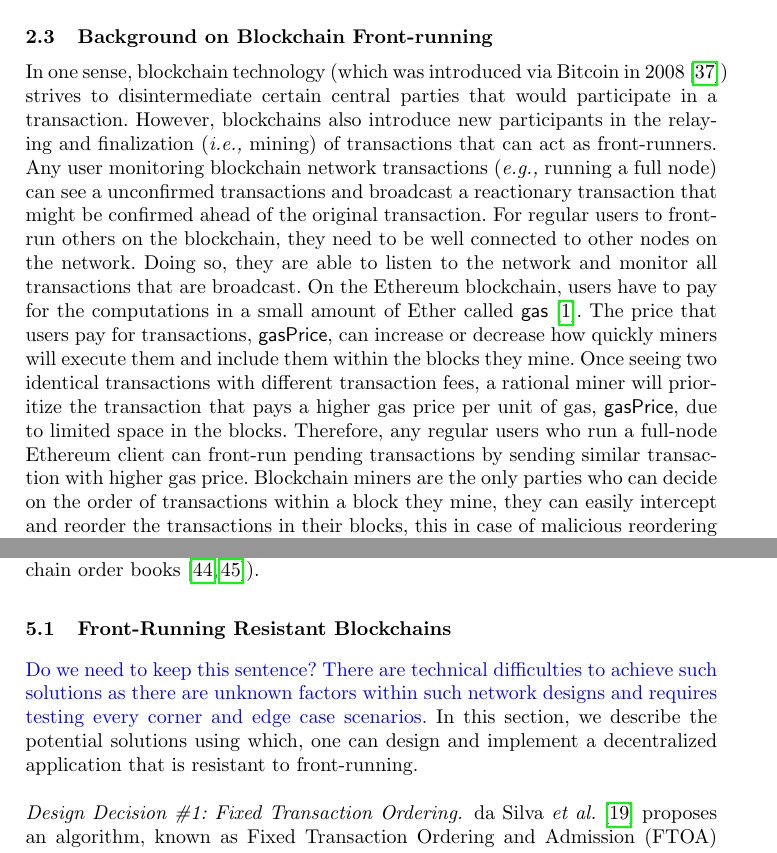
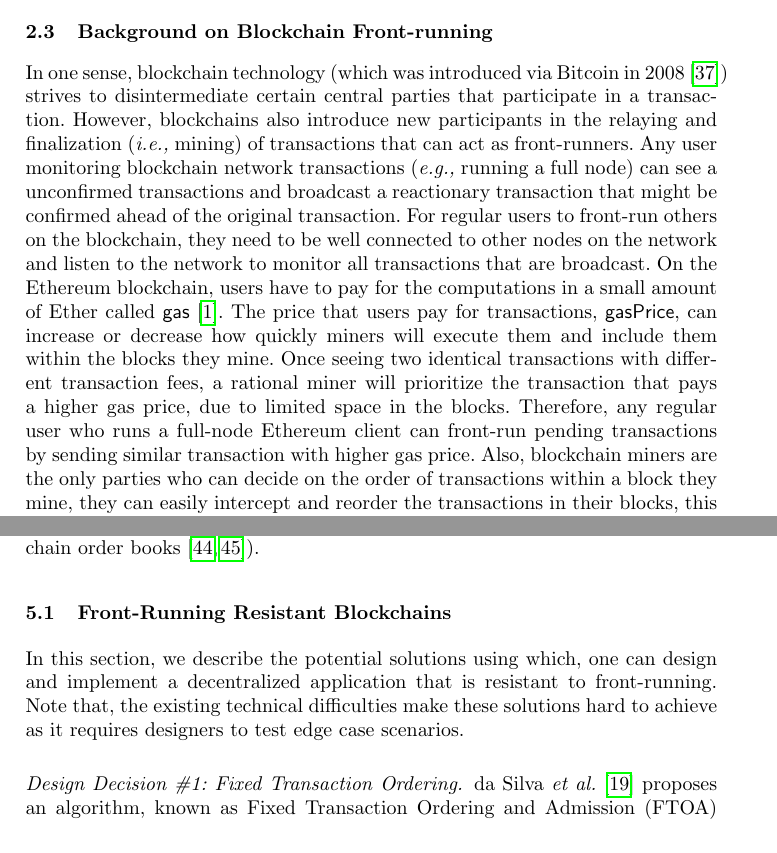
Before and after one commit to MadibaGroup/2018-Dolunay, a LaTeX paper (frontrunning/Latex/main.tex, which reads frontrunning/Latex/sections/paper.tex): two parts of pages 3 and 11 of 19, joined at a grey line, cut so that both start at the same text. Compiled offline with pdfLaTeX.

Commit message:
[frontrunning] merging sentences + edits

```diff
--- a/frontrunning/Latex/sections/paper.tex
+++ b/frontrunning/Latex/sections/paper.tex
@@ -26,7 +26,7 @@ Front-running originates on the Chicago Board Options Exchange (\textit{CBoE}) \
 
 \subsection{Background on Blockchain Front-running} \label{sec:Front Running on the Blockchains}
 
-In one sense, blockchain technology (which was introduced via Bitcoin in 2008~\cite{nakamoto2008bitcoin}) strives to disintermediate certain central parties that would participate in a transaction. However, blockchains also introduce new participants in the relaying and finalization (\ie mining) of transactions that can act as front-runners. Any user monitoring blockchain network transactions (\eg running a full node) can see a unconfirmed transactions and broadcast a reactionary transaction that might be confirmed ahead of the original transaction. For regular users to front-run others on the blockchain, they need to be well connected to other nodes on the network. Doing so, they are able to listen to the network and monitor all transactions that are broadcast. On the Ethereum blockchain, users have to pay for the computations in a small amount of Ether called \textsf{gas}~\cite{AccountT67:online}. The price that users pay for transactions, \textsf{gasPrice}, can increase or decrease how quickly miners will execute them and include them within the blocks they mine. Once seeing two identical transactions with different transaction fees, a rational miner will prioritize the transaction that pays a higher gas price per unit of gas, \textsf{gasPrice}, due to limited space in the blocks. Therefore, any regular users who run a full-node Ethereum client can front-run pending transactions by sending similar transaction with higher gas price. Blockchain miners are the only parties who can decide on the order of transactions within a block they mine, they can easily intercept and reorder the transactions in their blocks, this in case of malicious reordering is known as \textsf{transaction reordering} attack.
+In one sense, blockchain technology (which was introduced via Bitcoin in 2008~\cite{nakamoto2008bitcoin}) strives to disintermediate certain central parties that participate in a transaction. However, blockchains also introduce new participants in the relaying and finalization (\ie mining) of transactions that can act as front-runners. Any user monitoring blockchain network transactions (\eg running a full node) can see a unconfirmed transactions and broadcast a reactionary transaction that might be confirmed ahead of the original transaction. For regular users to front-run others on the blockchain, they need to be well connected to other nodes on the network and listen to the network to monitor all transactions that are broadcast. On the Ethereum blockchain, users have to pay for the computations in a small amount of Ether called \textsf{gas}~\cite{AccountT67:online}. The price that users pay for transactions, \textsf{gasPrice}, can increase or decrease how quickly miners will execute them and include them within the blocks they mine. Once seeing two identical transactions with different transaction fees, a rational miner will prioritize the transaction that pays a higher gas price, due to limited space in the blocks. Therefore, any regular user who runs a full-node Ethereum client can front-run pending transactions by sending similar transaction with higher gas price. Also, blockchain miners are the only parties who can decide on the order of transactions within a block they mine, they can easily intercept and reorder the transactions in their blocks, this in case of malicious reordering is known as \textsf{transaction reordering} attack.
 
 \subsection{Literature on Blockchain Front-running}
 
@@ -173,7 +173,7 @@ There are two main approaches to mitigating front-running on blockchains: one is
 % = = =
 
 \subsection{Front-Running Resistant Blockchains}
-\textblue{Do we need to keep this sentence? There are technical difficulties to achieve such solutions as there are unknown factors within such network designs and requires testing every corner and edge case scenarios.} In this section, we describe the potential solutions using which, one can design and implement a decentralized application that is resistant to front-running.
+In this section, we describe the potential solutions using which, one can design and implement a decentralized application that is resistant to front-running. Note that, the existing technical difficulties make these solutions hard to achieve as it requires designers to test edge case scenarios.
 
 \paragraph{Design Decision \#1: Fixed Transaction Ordering.} da Silva~\etal~\cite{fixedordering2018silva} proposes an algorithm, known as Fixed Transaction Ordering and Admission (FTOA) algorithm, in the consensus protocol that enforces the order of the transactions in the mined blocks to eliminate transaction reordering by miners. \textblue{How exactly does this fix front-running?}
 
```
